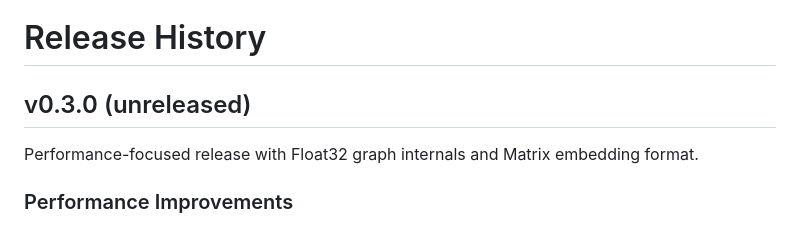
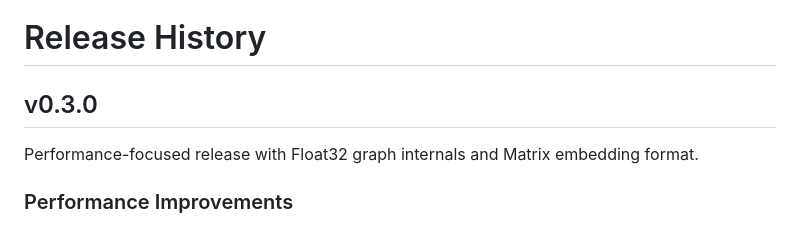
Before and after one commit to dillondaudert/UMAP.jl, a Markdown page: HISTORY.md, the part around the change. GitHub-like rendering.

Commit message:
Update release header for v0.3.0
Updated version header for v0.3.0 release.

```diff
--- a/HISTORY.md
+++ b/HISTORY.md
@@ -1,6 +1,6 @@
 # Release History
 
-## v0.3.0 (unreleased)
+## v0.3.0
 
 Performance-focused release with Float32 graph internals and Matrix embedding format.
 
```
